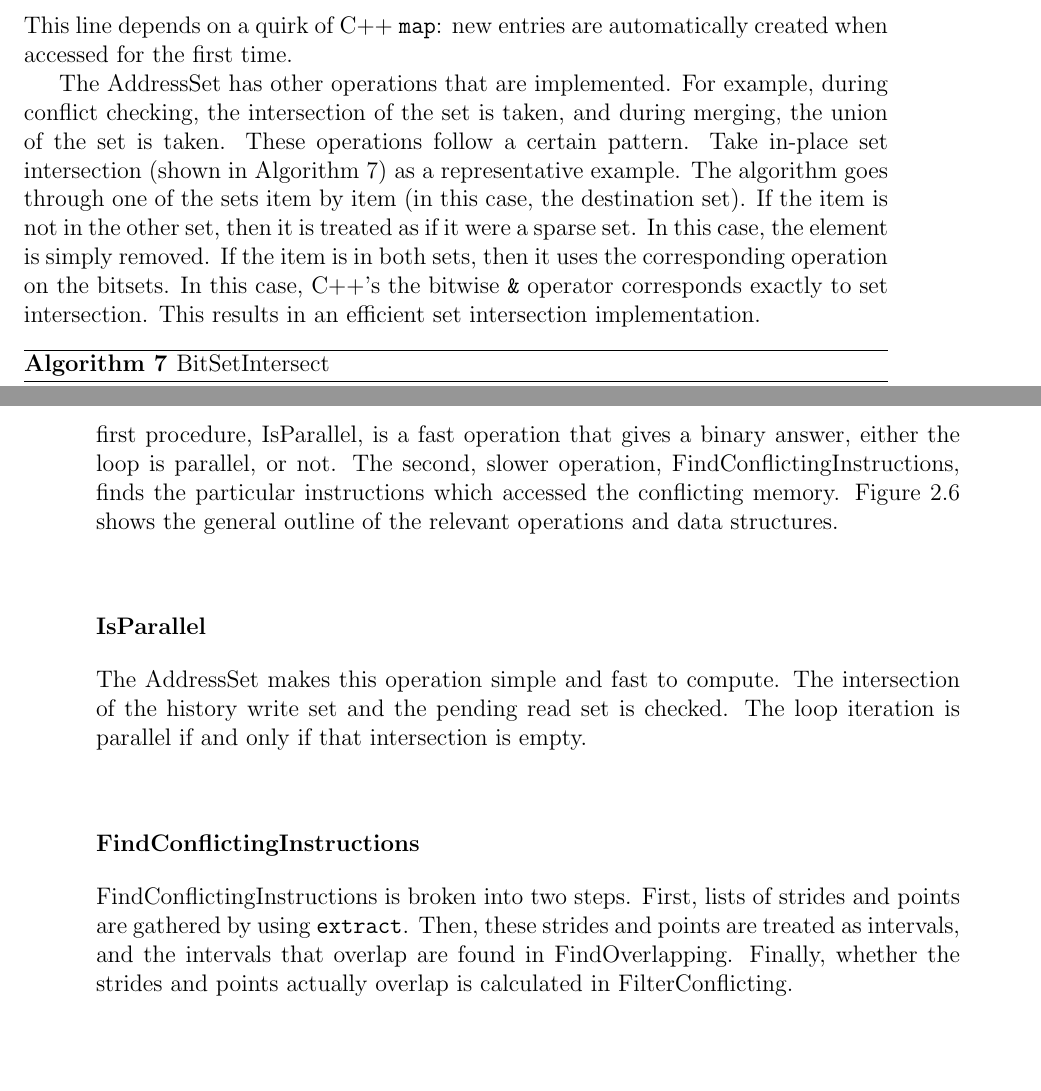
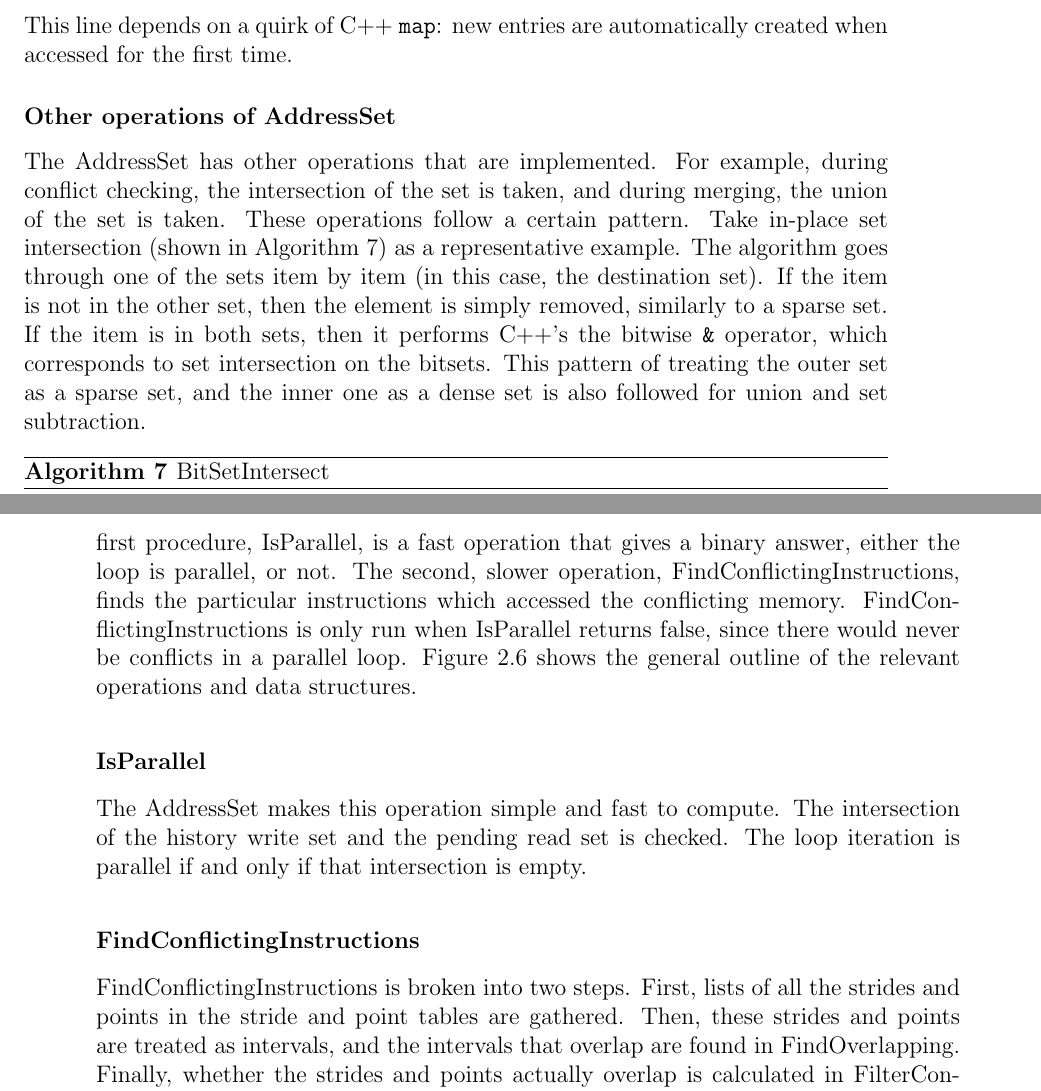
Before and after one commit to benblack769/thesis, a LaTeX thesis (thesis.tex): two parts of pages 46 and 47 of 74, joined at a grey line, cut so that both start at the same text, the shorter picture padded with empty space. Compiled offline with pdfLaTeX.

Commit message:
updated stuff

```diff
--- a/thesis.tex
+++ b/thesis.tex
@@ -1156,8 +1111,10 @@ bitset_table[memaddr / BlockSize][memaddr % BlockSize] = 1;
 			%
 			This line depends on a quirk of C++ \texttt{map}: new entries are automatically created when accessed for the first time.
 
+			\subsubsection{Other operations of AddressSet}
+
 			The AddressSet has other operations that are implemented. For example, during conflict checking, the intersection of the set is taken, and during merging, the union of the set is taken.
-			These operations follow a certain pattern. Take in-place set intersection (shown in Algorithm \ref{bitsetintersect}) as a representative example. The algorithm goes through one of the sets item by item (in this case, the destination set). If the item is not in the other set, then it is treated as if it were a sparse set. In this case, the element is simply removed. If the item is in both sets, then it uses the corresponding operation on the bitsets. In this case, C++'s the bitwise \texttt{\&} operator corresponds exactly to set intersection. This results in an efficient set intersection implementation.
+			These operations follow a certain pattern. Take in-place set intersection (shown in Algorithm \ref{bitsetintersect}) as a representative example. The algorithm goes through one of the sets item by item (in this case, the destination set). If the item is not in the other set, then the element is simply removed, similarly to a sparse set. If the item is in both sets, then it performs C++'s the bitwise \texttt{\&} operator, which corresponds to set intersection on the bitsets. This pattern of treating the outer set as a sparse set, and the inner one as a dense set is also followed for union and set subtraction.
 
 			%So when a address is added to this set, it finds the block it is in by doing floor division by the BlockSize, and then setting the value of the address \% BlockSize bitset
 
@@ -1186,7 +1143,7 @@ bitset_table[memaddr / BlockSize][memaddr % BlockSize] = 1;
 
 		\subsection{Checking conflicts}
 
-			In SD$^3$, there is a single procedure that evaluates memory conflicts using the point and stride tables. We broke this into two procedures for performance reasons.  The first procedure, IsParallel, is a fast operation that gives a binary answer, either the loop is parallel, or not. The second, slower operation, FindConflictingInstructions, finds the particular instructions which accessed the conflicting memory. Figure \ref{fig:conflict-check} shows the general outline of the relevant operations and data structures.
+			In SD$^3$, there is a single procedure that evaluates memory conflicts using the point and stride tables. We broke this into two procedures for performance reasons.  The first procedure, IsParallel, is a fast operation that gives a binary answer, either the loop is parallel, or not. The second, slower operation, FindConflictingInstructions, finds the particular instructions which accessed the conflicting memory. FindConflictingInstructions is only run when IsParallel returns false, since there would never be conflicts in a parallel loop. Figure \ref{fig:conflict-check} shows the general outline of the relevant operations and data structures.
 
 			\begin{figure}
 				\caption{Conflict-Check outline}
@@ -1200,7 +1157,7 @@ bitset_table[memaddr / BlockSize][memaddr % BlockSize] = 1;
 
 		\subsubsection{FindConflictingInstructions}
 
-			FindConflictingInstructions is broken into two steps. First, lists of strides and points are gathered by using \texttt{extract}. Then, these strides and points are treated as intervals, and the intervals that overlap are found in FindOverlapping. Finally, whether the strides and points actually overlap is calculated in FilterConflicting.
+			FindConflictingInstructions is broken into two steps. First, lists of all the strides and points in the stride and point tables are gathered. Then, these strides and points are treated as intervals, and the intervals that overlap are found in FindOverlapping. Finally, whether the strides and points actually overlap is calculated in FilterConflicting.
 
 		\subsubsection{Find Overlapping}
 
```
Also changed, not shown: thesis.tex (57 more changed lines).
